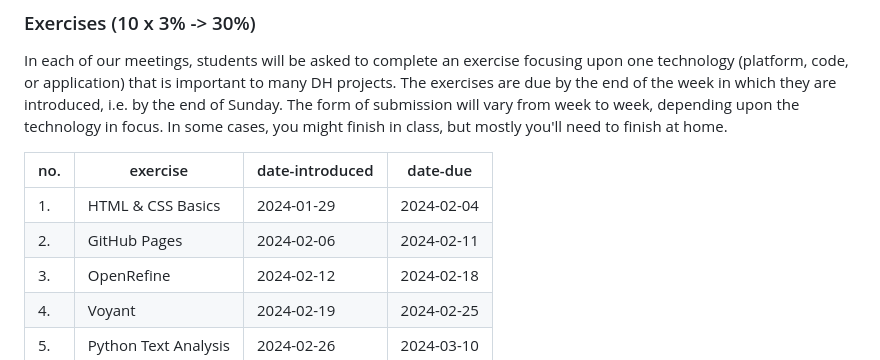
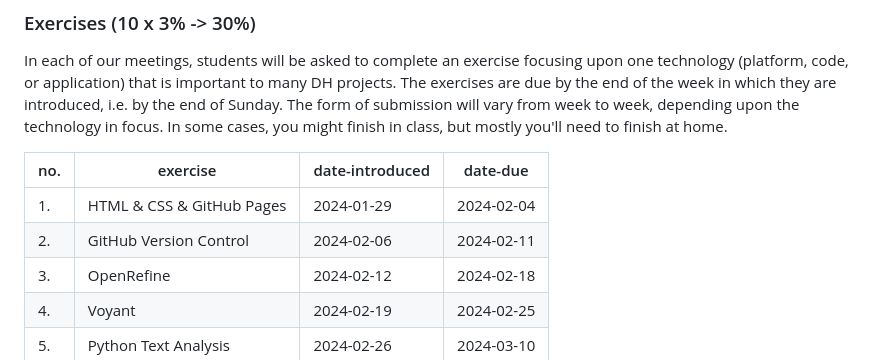
Before and after one commit to bds134/Digital-History, a Markdown page: syllabus_dh2024.md, the part around the change. Drawn GitHub-style.

Commit message:
fix minor errors in syllabus

```diff
--- a/syllabus_dh2024.md
+++ b/syllabus_dh2024.md
@@ -80,8 +80,8 @@ In each of our meetings, students will be asked to complete an exercise focusing
 
 | no. | exercise | date-introduced | date-due |
 | --- | --- | --- | --- |
-| 1. | HTML & CSS Basics | 2024-01-29 | 2024-02-04 |
-| 2. | GitHub Pages | 2024-02-06 | 2024-02-11 |
+| 1. | HTML & CSS & GitHub Pages | 2024-01-29 | 2024-02-04 |
+| 2. | GitHub Version Control | 2024-02-06 | 2024-02-11 |
 | 3. | OpenRefine | 2024-02-12 | 2024-02-18 |
 | 4. | Voyant | 2024-02-19 | 2024-02-25 |
 | 5. | Python Text Analysis | 2024-02-26 | 2024-03-10 |
```
